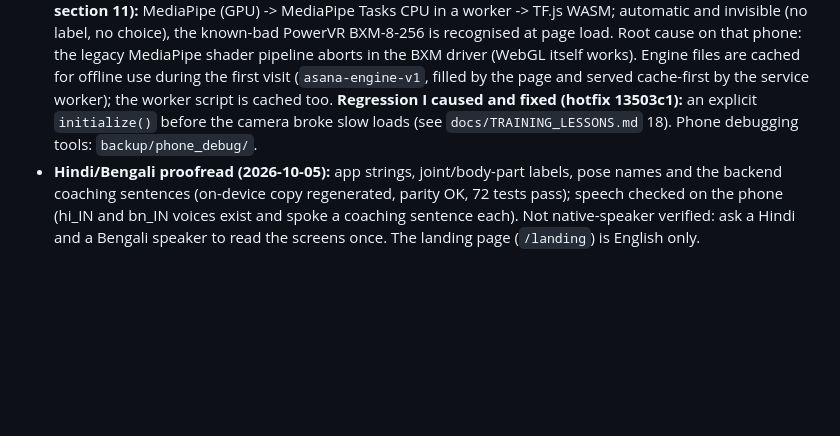
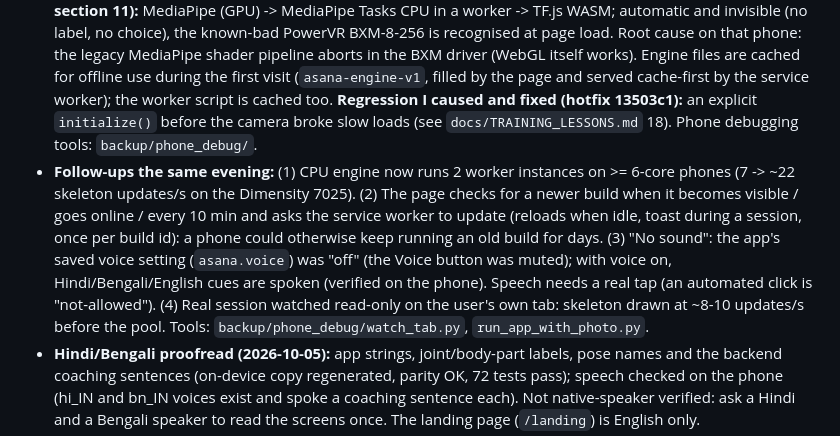
Before and after one commit to Anamitra-Sarkar/yoga-posture-correction-system, a Markdown page: backup/RESUME_HERE_2026-10-05.md, the part around the change. Drawn GitHub-style; blank space fills up the shorter version.

Commit message:
Docs: worker-pool measurement, update check, voice setting note
Co-Authored-By: Claude Sonnet 5.5 <noreply@anthropic.com>

```diff
--- a/backup/RESUME_HERE_2026-10-05.md
+++ b/backup/RESUME_HERE_2026-10-05.md
@@ -9,6 +9,7 @@
 * **"Failed to create WebGL canvas context" on a phone (fixed 2026-10-05):** that text is a raw `alert()` inside MediaPipe's `pose.js`, raised (again on EVERY frame) when the browser refuses a WebGL context (graphics acceleration off/blocked, battery saver, too many contexts, some in-app browsers). Now: WebGL is probed before the camera starts (one retry after 700 ms), the exact alert is intercepted and replaced by the themed error panel (en/hi/bn) with Retry, the camera stops and the engine is released (`pose.close()`); the old retry path leaked a context per retry. NOT fixed: a browser with no WebGL at all still cannot run the pose engine (a CPU engine via the MediaPipe Tasks API would be a separate, larger change). Tested on the preview with WebGL stubbed off; not on the user's phone.
 * **WebGL follow-up + Space token (2026-10-05, later):** (1) why it "never happened before": the OLD build hid the camera in a 1px/opacity-0 video that phones do not decode, so the pose engine never received a frame and never asked for a WebGL context; the new visible video lets the engine run, which exposed a WebGL problem on that phone. `Pose.initialize()` is where the context is created (verified), so the engine is now initialised BEFORE the camera (parallel to the permission prompt); a browser without WebGL is caught before the camera opens; the themed error panel has a collapsible Details (WebGL2/WebGL, GPU, browser, in-app-browser hint) so the cause on a given phone can be read. A browser/phone with NO WebGL cannot run this engine; a WebGL-free fallback (TF.js WASM BlazePose) would be a separate, larger change. (2) The Space secret `HF_TOKEN` was set (the Space had none, so its download of the private `Arko007/smpl-models` got 401). Now the 247 MB SMPL file downloads and the fit then fails with `No module named 'chumpy'` and falls back to the mirror (documented in smpl_fit.py; the live web app no longer calls /occlusion_recovery, the Expo app does). The secret is the full-access token from `~/Downloads/API_Keys_and_Secrets/hf_token`; swap it for a read-only token when convenient.
 * **Pose engine ladder (2026-10-05, tested on the user's POCO M7 Pro 5G over USB; `docs/BENCHMARKS.md` section 11):** MediaPipe (GPU) -> MediaPipe Tasks CPU in a worker -> TF.js WASM; automatic and invisible (no label, no choice), the known-bad PowerVR BXM-8-256 is recognised at page load. Root cause on that phone: the legacy MediaPipe shader pipeline aborts in the BXM driver (WebGL itself works). Engine files are cached for offline use during the first visit (`asana-engine-v1`, filled by the page and served cache-first by the service worker); the worker script is cached too. **Regression I caused and fixed (hotfix 13503c1):** an explicit `initialize()` before the camera broke slow loads (see `docs/TRAINING_LESSONS.md` 18). Phone debugging tools: `backup/phone_debug/`.
+* **Follow-ups the same evening:** (1) CPU engine now runs 2 worker instances on >= 6-core phones (7 -> ~22 skeleton updates/s on the Dimensity 7025). (2) The page checks for a newer build when it becomes visible / goes online / every 10 min and asks the service worker to update (reloads when idle, toast during a session, once per build id): a phone could otherwise keep running an old build for days. (3) "No sound": the app's saved voice setting (`asana.voice`) was "off" (the Voice button was muted); with voice on, Hindi/Bengali/English cues are spoken (verified on the phone). Speech needs a real tap (an automated click is "not-allowed"). (4) Real session watched read-only on the user's own tab: skeleton drawn at ~8-10 updates/s before the pool. Tools: `backup/phone_debug/watch_tab.py`, `run_app_with_photo.py`.
 * **Hindi/Bengali proofread (2026-10-05):** app strings, joint/body-part labels, pose names and the backend coaching sentences (on-device copy regenerated, parity OK, 72 tests pass); speech checked on the phone (hi_IN and bn_IN voices exist and spoke a coaching sentence each). Not native-speaker verified: ask a Hindi and a Bengali speaker to read the screens once. The landing page (`/landing`) is English only.
 * **Checks that pass:** `python3 -m pytest backend/tests` = 72 passed; `python3 backend/tools/offline_parity.py` = PARITY OK (10,000 frame + 2,500 coaching cases, 0 mismatches); `tsc --noEmit --noUnusedLocals` clean; `bash backup/verify_live.sh` runs against the live Space.
 * **Running jobs:** none. All Kaggle kernels are COMPLETE (the CLIFF experiment too). Modal credits exhausted (do not use Modal).
```
Also changed, not shown: backup/BENCHMARKS_2026-10-05.md (+2 -1 lines), docs/BENCHMARKS.md (+2 -1 lines).
